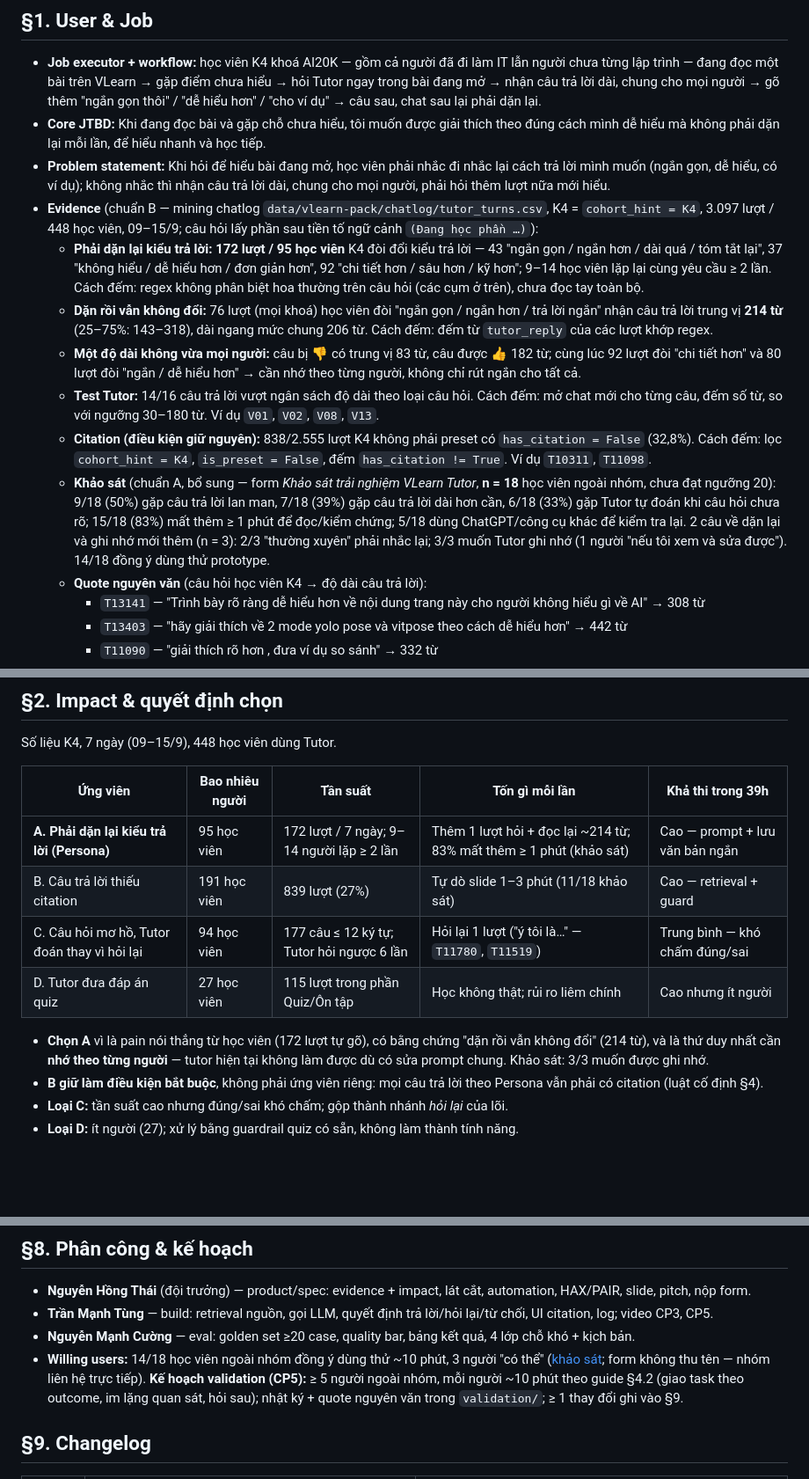
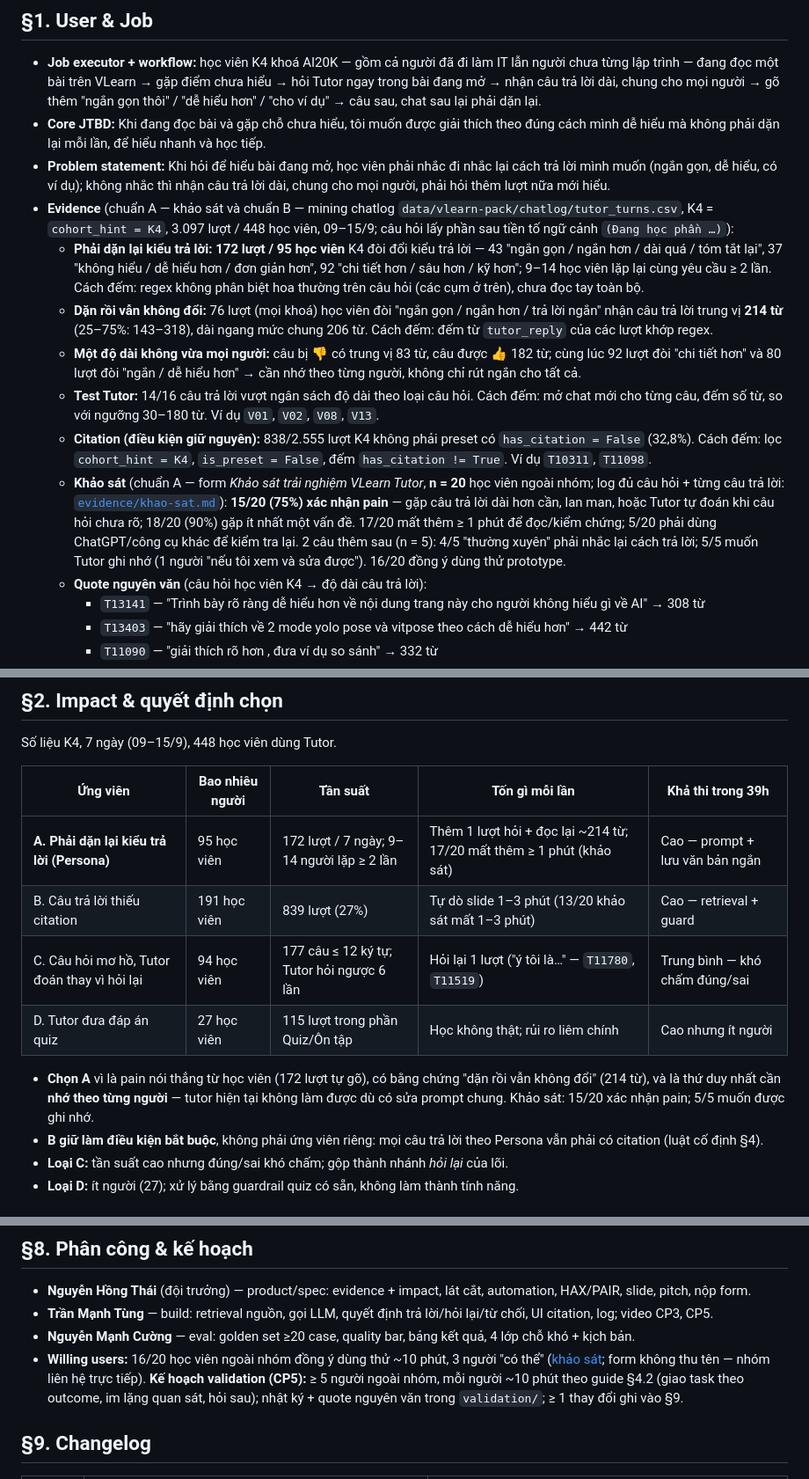
Before and after one commit to thaijaor/K4-3B-E403-sieunhandienquang, a Markdown page: spec.md, 3 parts joined by grey strips. Shown at 88% size. Rendered like a GitHub page; blank space fills up the shorter version.

Commit message:
evidence: log khảo sát n=20 (15/20 xác nhận pain, chuẩn A); cập nhật spec §1 §2 §8
Co-Authored-By: Claude Opus 5 <noreply@anthropic.com>

```diff
--- a/spec.md
+++ b/spec.md
@@ -9,13 +9,13 @@ Loại: [x] Tối ưu tính năng có sẵn  [ ] Tính năng mới
 - **Job executor + workflow:** học viên K4 khoá AI20K — gồm cả người đã đi làm IT lẫn người chưa từng lập trình — đang đọc một bài trên VLearn → gặp điểm chưa hiểu → hỏi Tutor ngay trong bài đang mở → nhận câu trả lời dài, chung cho mọi người → gõ thêm "ngắn gọn thôi" / "dễ hiểu hơn" / "cho ví dụ" → câu sau, chat sau lại phải dặn lại.
 - **Core JTBD:** Khi đang đọc bài và gặp chỗ chưa hiểu, tôi muốn được giải thích theo đúng cách mình dễ hiểu mà không phải dặn lại mỗi lần, để hiểu nhanh và học tiếp.
 - **Problem statement:** Khi hỏi để hiểu bài đang mở, học viên phải nhắc đi nhắc lại cách trả lời mình muốn (ngắn gọn, dễ hiểu, có ví dụ); không nhắc thì nhận câu trả lời dài, chung cho mọi người, phải hỏi thêm lượt nữa mới hiểu.
-- **Evidence** (chuẩn B — mining chatlog `data/vlearn-pack/chatlog/tutor_turns.csv`, K4 = `cohort_hint = K4`, 3.097 lượt / 448 học viên, 09–15/9; câu hỏi lấy phần sau tiền tố ngữ cảnh `(Đang học phần …)`):
+- **Evidence** (chuẩn A — khảo sát và chuẩn B — mining chatlog `data/vlearn-pack/chatlog/tutor_turns.csv`, K4 = `cohort_hint = K4`, 3.097 lượt / 448 học viên, 09–15/9; câu hỏi lấy phần sau tiền tố ngữ cảnh `(Đang học phần …)`):
   - **Phải dặn lại kiểu trả lời:** **172 lượt / 95 học viên** K4 đòi đổi kiểu trả lời — 43 "ngắn gọn / ngắn hơn / dài quá / tóm tắt lại", 37 "không hiểu / dễ hiểu hơn / đơn giản hơn", 92 "chi tiết hơn / sâu hơn / kỹ hơn"; 9–14 học viên lặp lại cùng yêu cầu ≥ 2 lần. Cách đếm: regex không phân biệt hoa thường trên câu hỏi (các cụm ở trên), chưa đọc tay toàn bộ.
   - **Dặn rồi vẫn không đổi:** 76 lượt (mọi khoá) học viên đòi "ngắn gọn / ngắn hơn / trả lời ngắn" nhận câu trả lời trung vị **214 từ** (25–75%: 143–318), dài ngang mức chung 206 từ. Cách đếm: đếm từ `tutor_reply` của các lượt khớp regex.
   - **Một độ dài không vừa mọi người:** câu bị 👎 có trung vị 83 từ, câu được 👍 182 từ; cùng lúc 92 lượt đòi "chi tiết hơn" và 80 lượt đòi "ngắn / dễ hiểu hơn" → cần nhớ theo từng người, không chỉ rút ngắn cho tất cả.
   - **Test Tutor:** 14/16 câu trả lời vượt ngân sách độ dài theo loại câu hỏi. Cách đếm: mở chat mới cho từng câu, đếm số từ, so với ngưỡng 30–180 từ. Ví dụ `V01`, `V02`, `V08`, `V13`.
   - **Citation (điều kiện giữ nguyên):** 838/2.555 lượt K4 không phải preset có `has_citation = False` (32,8%). Cách đếm: lọc `cohort_hint = K4`, `is_preset = False`, đếm `has_citation != True`. Ví dụ `T10311`, `T11098`.
-  - **Khảo sát** (chuẩn A, bổ sung — form *Khảo sát trải nghiệm VLearn Tutor*, **n = 18** học viên ngoài nhóm, chưa đạt ngưỡng 20): 9/18 (50%) gặp câu trả lời lan man, 7/18 (39%) gặp câu trả lời dài hơn cần, 6/18 (33%) gặp Tutor tự đoán khi câu hỏi chưa rõ; 15/18 (83%) mất thêm ≥ 1 phút để đọc/kiểm chứng; 5/18 dùng ChatGPT/công cụ khác để kiểm tra lại. 2 câu về dặn lại và ghi nhớ mới thêm (n = 3): 2/3 "thường xuyên" phải nhắc lại; 3/3 muốn Tutor ghi nhớ (1 người "nếu tôi xem và sửa được"). 14/18 đồng ý dùng thử prototype.
+  - **Khảo sát** (chuẩn A — form *Khảo sát trải nghiệm VLearn Tutor*, **n = 20** học viên ngoài nhóm; log đủ câu hỏi + từng câu trả lời: [`evidence/khao-sat.md`](evidence/khao-sat.md)): **15/20 (75%) xác nhận pain** — gặp câu trả lời dài hơn cần, lan man, hoặc Tutor tự đoán khi câu hỏi chưa rõ; 18/20 (90%) gặp ít nhất một vấn đề. 17/20 mất thêm ≥ 1 phút để đọc/kiểm chứng; 5/20 phải dùng ChatGPT/công cụ khác để kiểm tra lại. 2 câu thêm sau (n = 5): 4/5 "thường xuyên" phải nhắc lại cách trả lời; 5/5 muốn Tutor ghi nhớ (1 người "nếu tôi xem và sửa được"). 16/20 đồng ý dùng thử prototype.
   - **Quote nguyên văn** (câu hỏi học viên K4 → độ dài câu trả lời):
     - `T13141` — "Trình bày rõ ràng dễ hiểu hơn về nội dung trang này cho người không hiểu gì về AI" → 308 từ
     - `T13403` — "hãy giải thích về 2 mode yolo pose và vitpose theo cách dễ hiểu hơn" → 442 từ
@@ -29,12 +29,12 @@ Số liệu K4, 7 ngày (09–15/9), 448 học viên dùng Tutor.
 
 | Ứng viên | Bao nhiêu người | Tần suất | Tốn gì mỗi lần | Khả thi trong 39h |
 |---|---|---|---|---|
-| **A. Phải dặn lại kiểu trả lời (Persona)** | 95 học viên | 172 lượt / 7 ngày; 9–14 người lặp ≥ 2 lần | Thêm 1 lượt hỏi + đọc lại ~214 từ; 83% mất thêm ≥ 1 phút (khảo sát) | Cao — prompt + lưu văn bản ngắn |
-| B. Câu trả lời thiếu citation | 191 học viên | 839 lượt (27%) | Tự dò slide 1–3 phút (11/18 khảo sát) | Cao — retrieval + guard |
+| **A. Phải dặn lại kiểu trả lời (Persona)** | 95 học viên | 172 lượt / 7 ngày; 9–14 người lặp ≥ 2 lần | Thêm 1 lượt hỏi + đọc lại ~214 từ; 17/20 mất thêm ≥ 1 phút (khảo sát) | Cao — prompt + lưu văn bản ngắn |
+| B. Câu trả lời thiếu citation | 191 học viên | 839 lượt (27%) | Tự dò slide 1–3 phút (13/20 khảo sát mất 1–3 phút) | Cao — retrieval + guard |
 | C. Câu hỏi mơ hồ, Tutor đoán thay vì hỏi lại | 94 học viên | 177 câu ≤ 12 ký tự; Tutor hỏi ngược 6 lần | Hỏi lại 1 lượt ("ý tôi là…" — `T11780`, `T11519`) | Trung bình — khó chấm đúng/sai |
 | D. Tutor đưa đáp án quiz | 27 học viên | 115 lượt trong phần Quiz/Ôn tập | Học không thật; rủi ro liêm chính | Cao nhưng ít người |
 
-- **Chọn A** vì là pain nói thẳng từ học viên (172 lượt tự gõ), có bằng chứng "dặn rồi vẫn không đổi" (214 từ), và là thứ duy nhất cần **nhớ theo từng người** — tutor hiện tại không làm được dù có sửa prompt chung. Khảo sát: 3/3 muốn được ghi nhớ.
+- **Chọn A** vì là pain nói thẳng từ học viên (172 lượt tự gõ), có bằng chứng "dặn rồi vẫn không đổi" (214 từ), và là thứ duy nhất cần **nhớ theo từng người** — tutor hiện tại không làm được dù có sửa prompt chung. Khảo sát: 15/20 xác nhận pain; 5/5 muốn được ghi nhớ.
 - **B giữ làm điều kiện bắt buộc**, không phải ứng viên riêng: mọi câu trả lời theo Persona vẫn phải có citation (luật cố định §4).
 - **Loại C:** tần suất cao nhưng đúng/sai khó chấm; gộp thành nhánh *hỏi lại* của lõi.
 - **Loại D:** ít người (27); xử lý bằng guardrail quiz có sẵn, không làm thành tính năng.
@@ -174,7 +174,7 @@ Persona là tính năng chính, nên phần lớn bộ đo dành cho Persona; l
 - **Nguyễn Hồng Thái** (đội trưởng) — product/spec: evidence + impact, lát cắt, automation, HAX/PAIR, slide, pitch, nộp form.
 - **Trần Mạnh Tùng** — build: retrieval nguồn, gọi LLM, quyết định trả lời/hỏi lại/từ chối, UI citation, log; video CP3, CP5.
 - **Nguyễn Mạnh Cường** — eval: golden set ≥20 case, quality bar, bảng kết quả, 4 lớp chỗ khó + kịch bản.
-- **Willing users:** 14/18 học viên ngoài nhóm đồng ý dùng thử ~10 phút, 3 người "có thể" ([khảo sát](https://docs.google.com/forms/d/e/1FAIpQLSelpNvWBFEtqST_UcfjQ9s3gfIvXzC-UhnVL3zSrf01_uj6Pw/viewform); form không thu tên — nhóm liên hệ trực tiếp). **Kế hoạch validation (CP5):** ≥ 5 người ngoài nhóm, mỗi người ~10 phút theo guide §4.2 (giao task theo outcome, im lặng quan sát, hỏi sau); nhật ký + quote nguyên văn trong `validation/`; ≥ 1 thay đổi ghi vào §9.
+- **Willing users:** 16/20 học viên ngoài nhóm đồng ý dùng thử ~10 phút, 3 người "có thể" ([khảo sát](https://docs.google.com/forms/d/e/1FAIpQLSelpNvWBFEtqST_UcfjQ9s3gfIvXzC-UhnVL3zSrf01_uj6Pw/viewform); form không thu tên — nhóm liên hệ trực tiếp). **Kế hoạch validation (CP5):** ≥ 5 người ngoài nhóm, mỗi người ~10 phút theo guide §4.2 (giao task theo outcome, im lặng quan sát, hỏi sau); nhật ký + quote nguyên văn trong `validation/`; ≥ 1 thay đổi ghi vào §9.
 
 ## §9. Changelog
 | Thời điểm | Đổi gì | Vì sao (trỏ về feedback/case nào) |
```
Also changed, not shown: other parts of spec.md (+1 -0 lines), evidence/khao-sat.md (added, +47 -0 lines).
